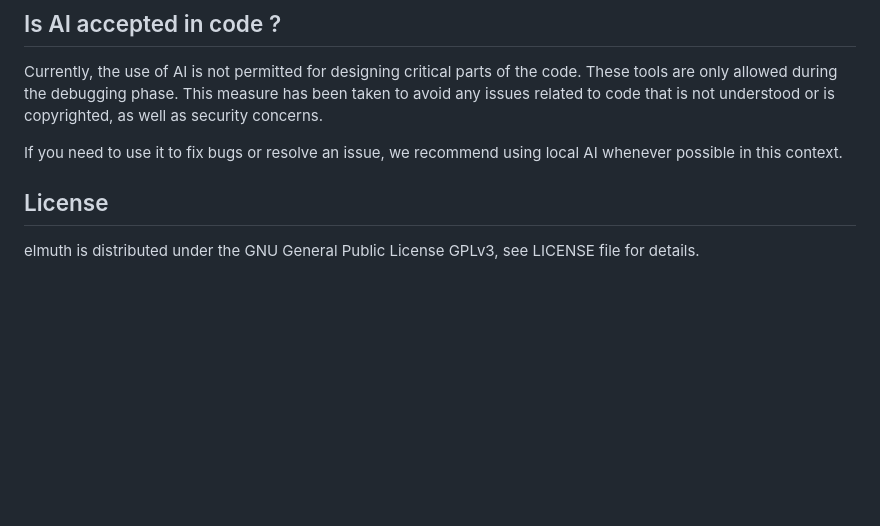
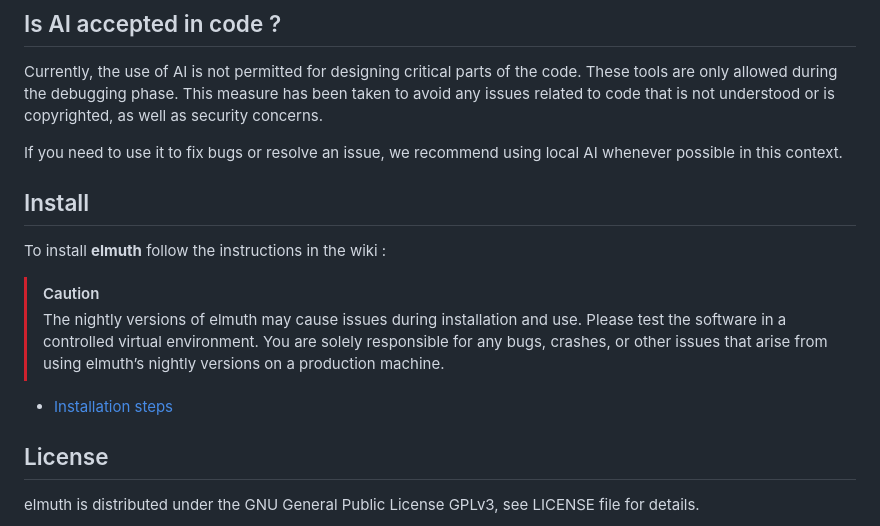
Before and after one commit to HIATUS-FILMS/elmuth, a Markdown page: README.md, the part around the change. GitHub-like rendering; blank space fills up the shorter version.

```diff
--- a/README.md
+++ b/README.md
@@ -33,6 +33,15 @@ Any help will be welcome once the project is a little further along. Since I’m
 Currently, the use of AI is not permitted for designing critical parts of the code. These tools are only allowed during the debugging phase. This measure has been taken to avoid any issues related to code that is not understood or is copyrighted, as well as security concerns.
 
 If you need to use it to fix bugs or resolve an issue, we recommend using local AI whenever possible in this context.
+
+## Install
+
+To install **elmuth** follow the instructions in the wiki :
+
+> [!CAUTION]
+> The nightly versions of elmuth may cause issues during installation and use. Please test the software in a controlled virtual environment. You are solely responsible for any bugs, crashes, or other issues that arise from using elmuth’s nightly versions on a production machine.
+
+* [Installation steps](https://github.com/HIATUS-FILMS/elmuth/wiki/Install-instructions)
 
 ## License
 
```
